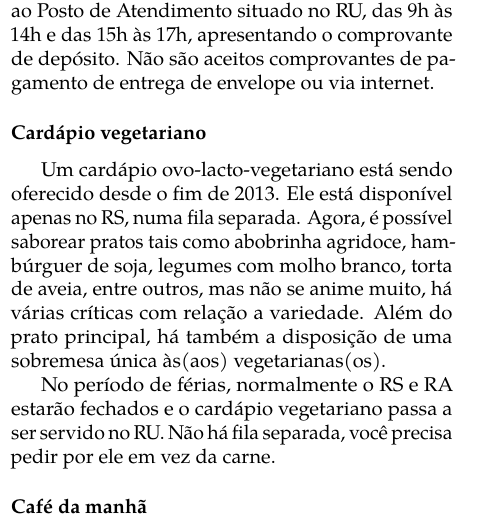
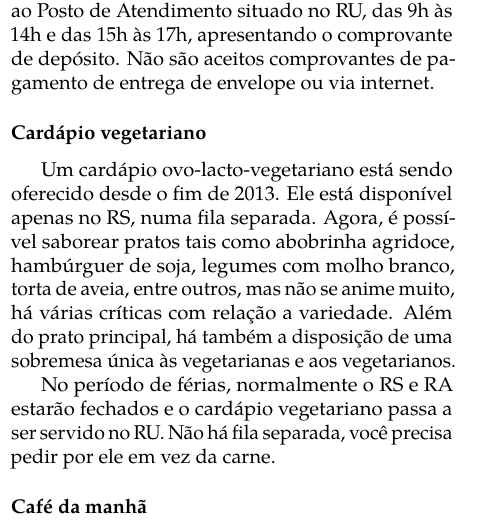
Before and after one commit to cacounicamp/Manual-do-Bixo, a LaTeX book (manual_do_bixo.tex, which reads 02-barao/comida.tex): part of one column of page 21 of 78, cut so that both start at the same text. Compiled offline with pdfLaTeX.

Commit message:
Corrigindo "às(aos" para adequar-se ao padrão do resto do manual

```diff
--- a/02-barao/comida.tex
+++ b/02-barao/comida.tex
@@ -131,7 +131,7 @@ está disponível apenas no RS, numa fila separada. Agora, é possível saborear
 pratos tais como abobrinha agridoce, hambúrguer de soja, legumes com molho
 branco, torta de aveia, entre outros, mas não se anime muito, há várias críticas
 com relação a variedade. Além do prato principal, há também a disposição de uma
-sobremesa única às(aos) vegetarianas(os).
+sobremesa única às vegetarianas e aos vegetarianos.
 
 No período de férias, normalmente o RS e RA estarão fechados e o cardápio
 vegetariano passa a ser servido no RU. Não há fila separada, você precisa pedir
```
